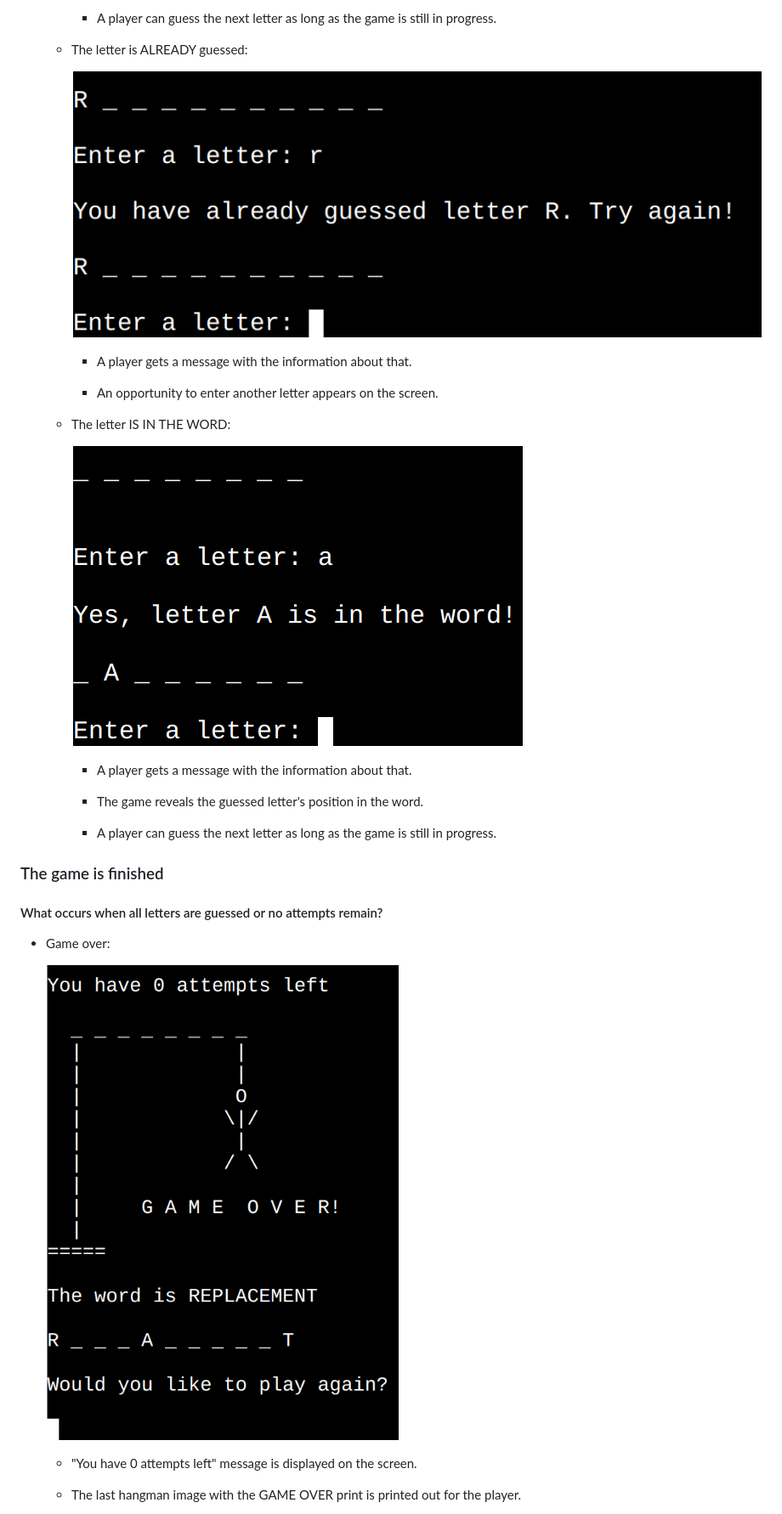
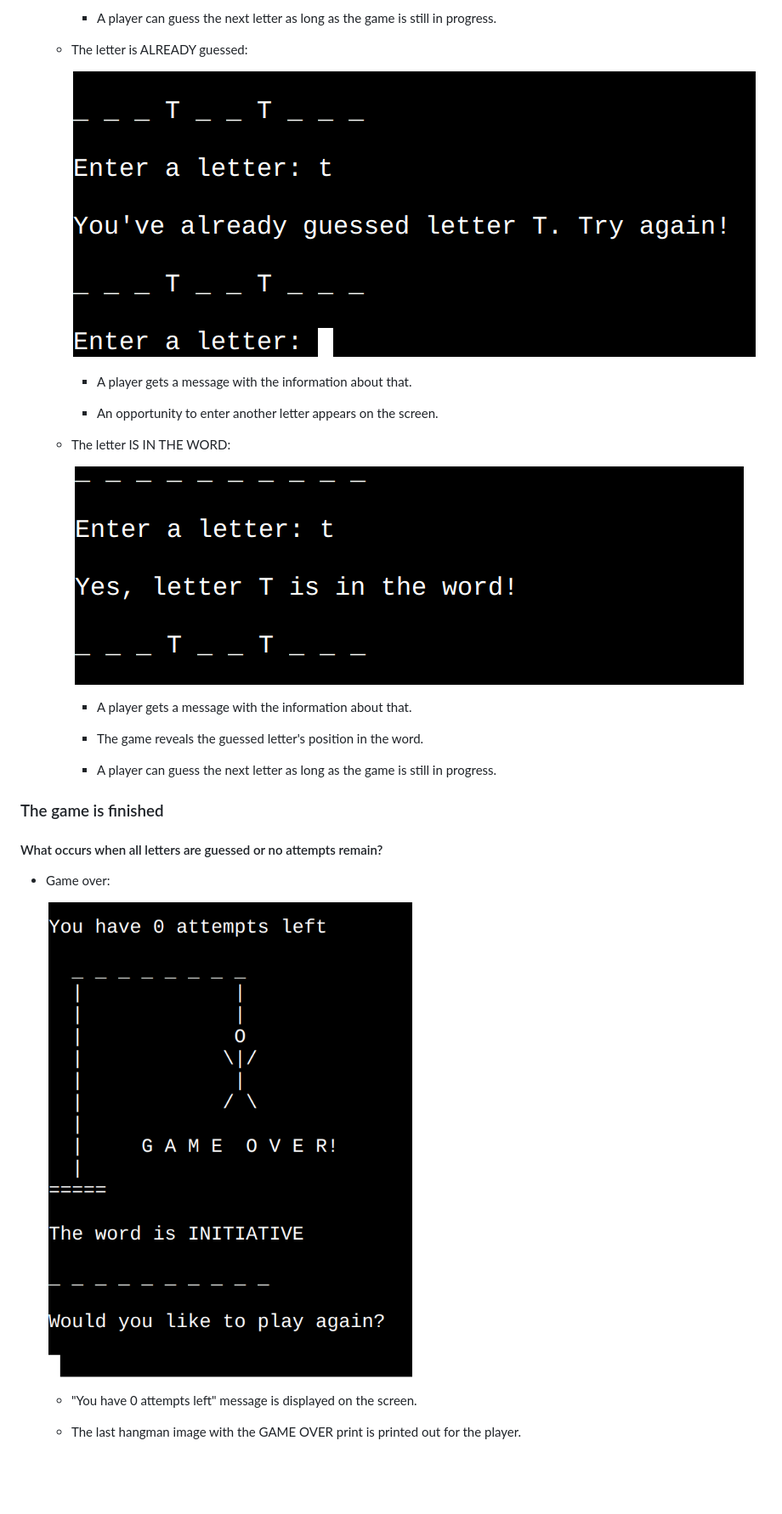
Before and after one commit to Kattis91/hangman, a Markdown page: README.md, the part around the change. Shown: that part at 85% size. GitHub-like rendering; pictures changed too: readme-images/already-guessed.jpg, readme-images/game-over.jpg, readme-images/letter-is-in-the-word.jpg (added); blank space fills up the shorter version.

Commit message:
Change the images in the 'enter a letter' and 'the game is finished' sections due to adding one more hangman image to the game and for showing how the code works based on the same chosen_word

```diff
--- a/README.md
+++ b/README.md
@@ -109,7 +109,7 @@ I know it's very early in the game, but what if a user accidentally stumbled upo
 
     - The letter IS IN THE WORD:
 
-      ![image](readme-images/letter-is-in-the-word.png)
+      ![image](readme-images/letter-is-in-the-word.jpg)
 
        - A player gets a message with the information about that.
 
```
Also changed, not shown: readme-images/enter-a-letter.jpg, readme-images/not-in-the-word.jpg.
